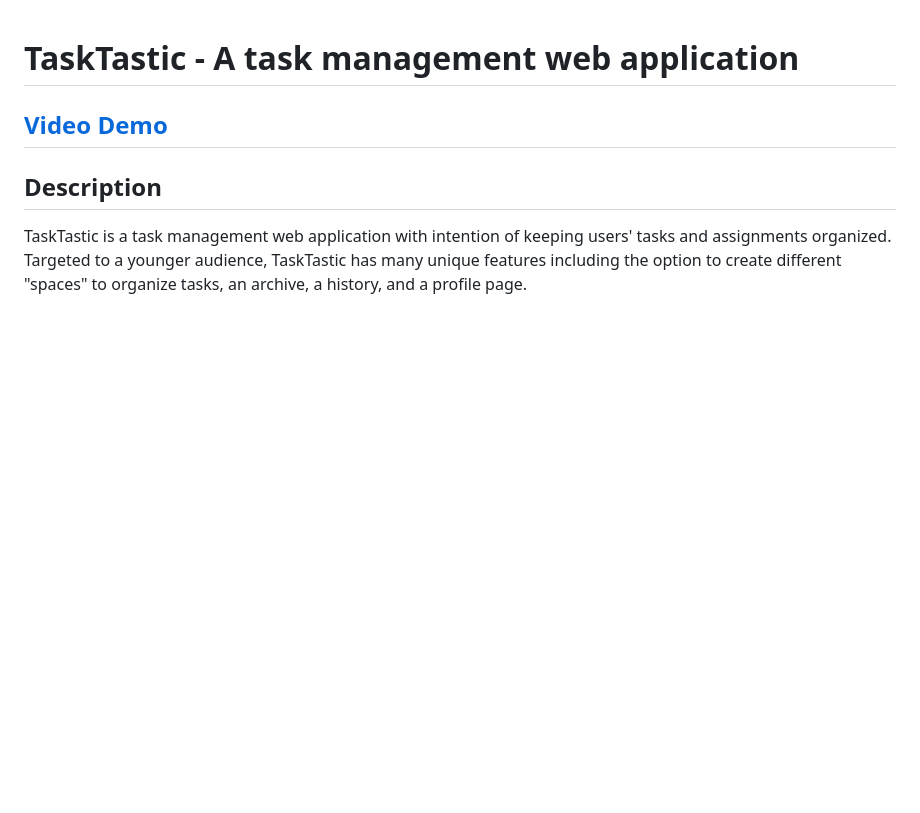
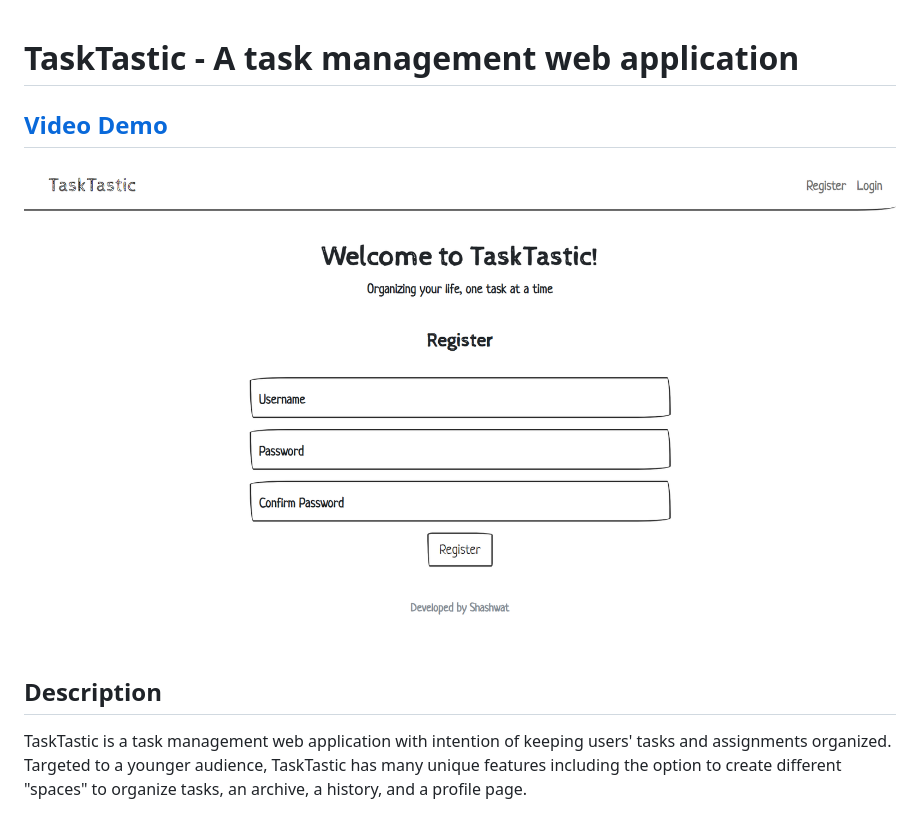
Before and after one commit to shashwatb14/TaskTastic, a Markdown page: README.md, the part around the change. Rendered like a GitHub page; pictures changed too: tasktastic_registration.png (added); blank space fills up the shorter version.

```diff
--- a/README.md
+++ b/README.md
@@ -1,5 +1,6 @@
 # **TaskTastic - A task management web application**
 ## [**Video Demo**](https://youtu.be/bLz8LOU2JMI)
+![Registration page](./tasktastic_registration.png)
 ## **Description**
 TaskTastic is a task management web application with intention of keeping users' tasks and assignments organized. Targeted to a younger audience, TaskTastic has many unique features including the option to create different "spaces" to organize tasks, an archive, a history, and a profile page.
 
```
